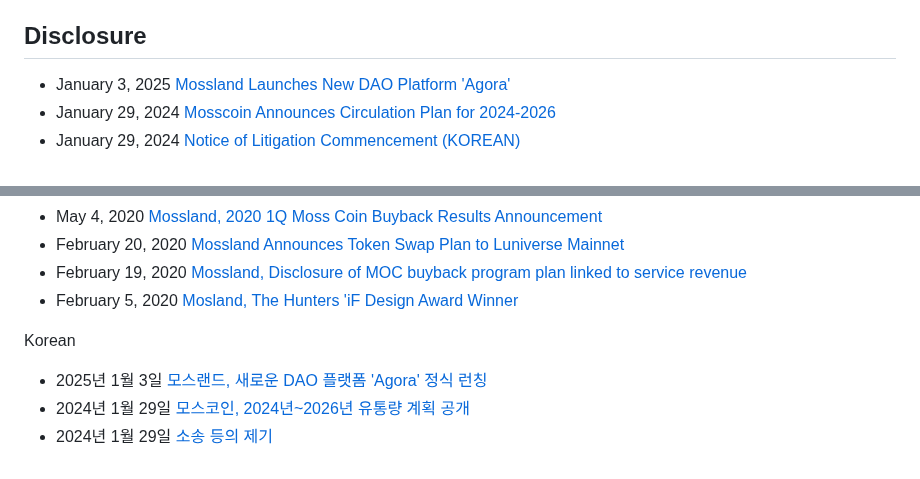
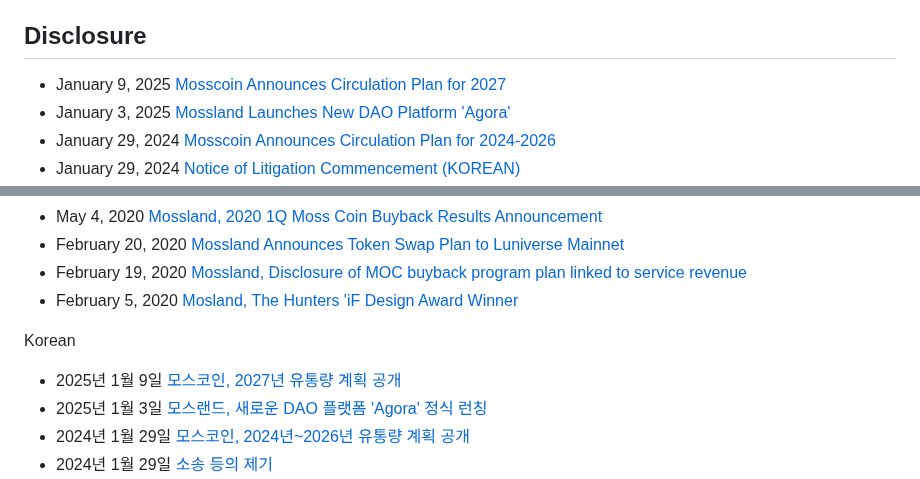
Before and after one commit to mossland/Disclosure-and-Materials, a Markdown page: README.md, 2 parts joined by grey strips. Drawn GitHub-style.

```diff
--- a/README.md
+++ b/README.md
@@ -18,6 +18,7 @@ Virtual Reality, Augmented Reality, Non-fungible token 기반의 엔터테인먼
 - [projects](https://github.com/mossland/Projects)
 
 ## Disclosure
+- January 9, 2025 [Mosscoin Announces Circulation Plan for 2027](https://static.moss.land/disclosure/2025-01-09+MOC+(Token+Supply+Schedule).pdf)
 - January 3, 2025 [Mossland Launches New DAO Platform 'Agora'](https://medium.com/mossland-blog/agora-officially-launched-6cb9ee65a2cf)
 - January 29, 2024 [Mosscoin Announces Circulation Plan for 2024-2026](https://static.moss.land/disclosure/2024-01-29+MOC+(Token+Supply+Schedule).pdf)
 - January 29, 2024 [Notice of Litigation Commencement (KOREAN)](https://static.moss.land/disclosure/2024-01-29.pdf)
@@ -57,6 +58,7 @@ Virtual Reality, Augmented Reality, Non-fungible token 기반의 엔터테인먼
 - February 5, 2020 [Mosland, The Hunters 'iF Design Award Winner](http://s3.ap-northeast-2.amazonaws.com/dunamuplatform-druid-disclosure-coolprod/disclosure-160_MOC_01.pdf)
 
 Korean
+- 2025년 1월 9일 [모스코인, 2027년 유통량 계획 공개](https://static.moss.land/disclosure/2025-01-09+MOC+(Token+Supply+Schedule).pdf)
 - 2025년 1월 3일 [모스랜드, 새로운 DAO 플랫폼 'Agora' 정식 런칭	](https://medium.com/mossland-blog/agora-officially-launched-6cb9ee65a2cf)
 - 2024년 1월 29일 [모스코인, 2024년~2026년 유통량 계획 공개](https://static.moss.land/disclosure/2024-01-29+MOC+(Token+Supply+Schedule).pdf)
 - 2024년 1월 29일 [소송 등의 제기](https://static.moss.land/disclosure/2024-01-29.pdf)
```
